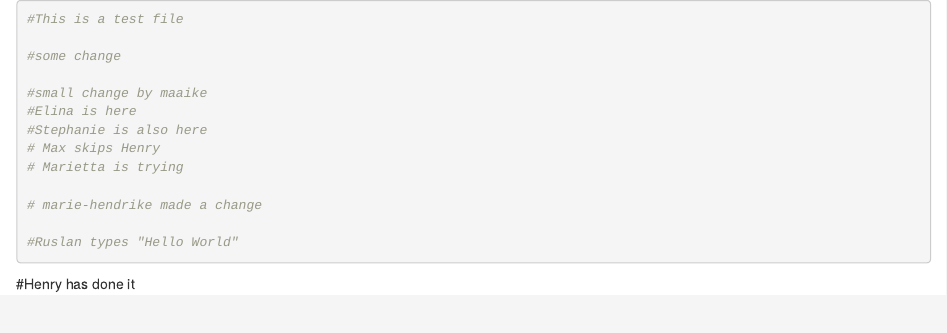
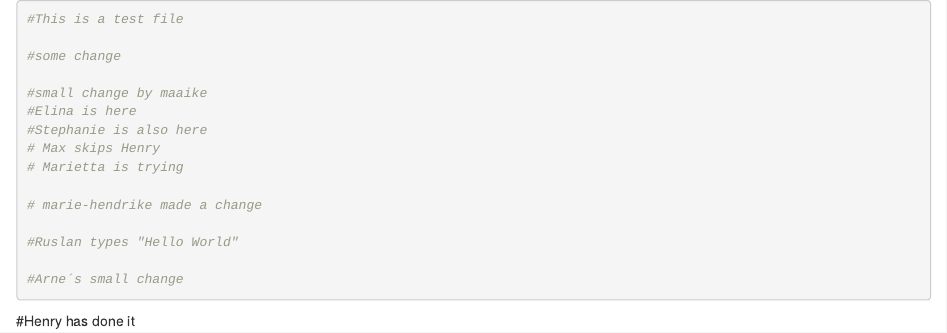
Before and after one commit to mashsayed/Intro_R_2025, an R Markdown document (test.Rmd): the page in a window 1100 px wide, from its top. Rendered offline with R 4.5, knitr and Pandoc, with nearby package versions.

Commit message:
arne´s small change

````diff
--- a/test.Rmd
+++ b/test.Rmd
@@ -13,5 +13,8 @@
 # marie-hendrike made a change
 
 #Ruslan types "Hello World"
+
+#Arne´s small change
+
 ```
 #Henry has done it
````
